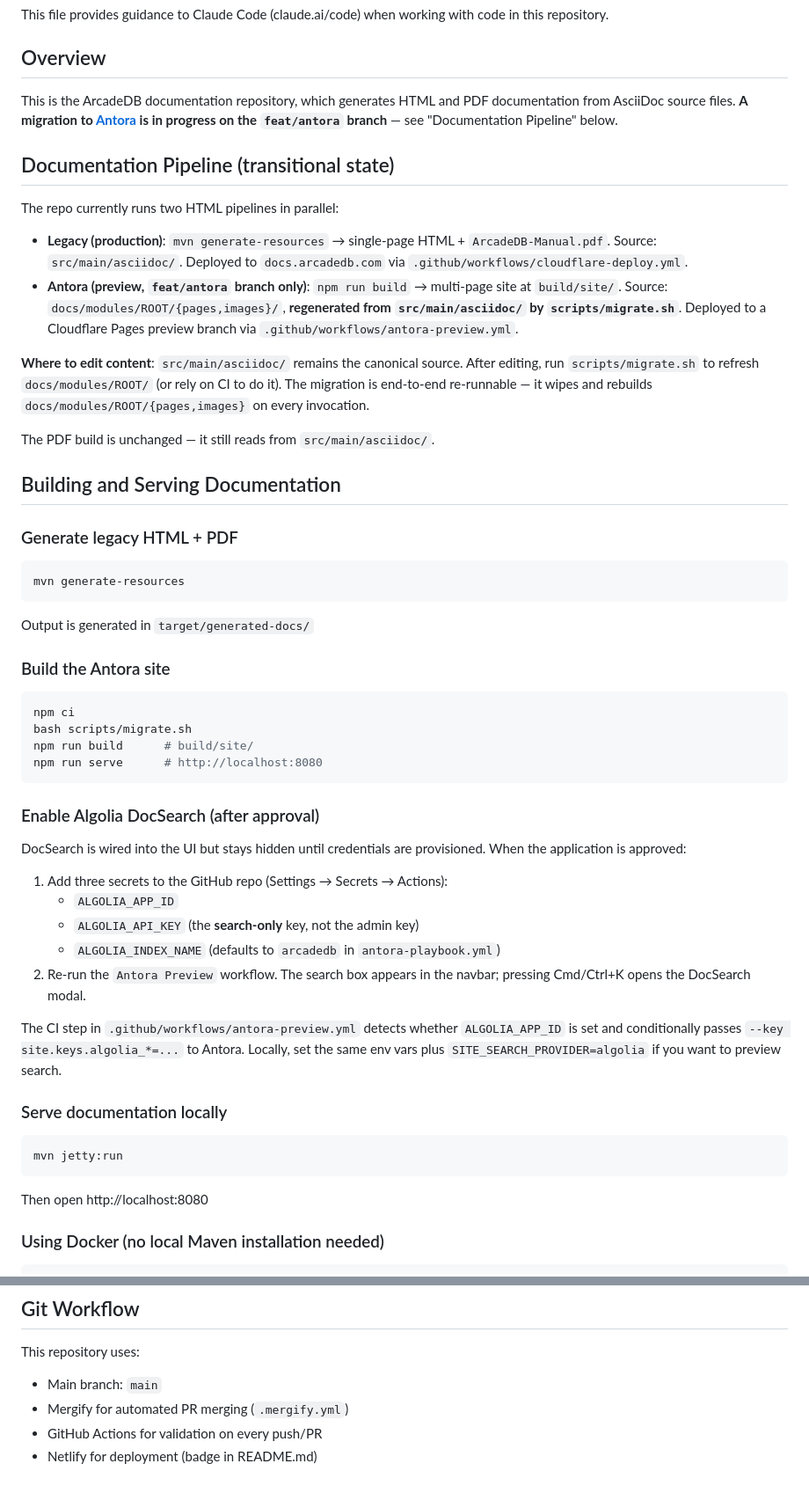
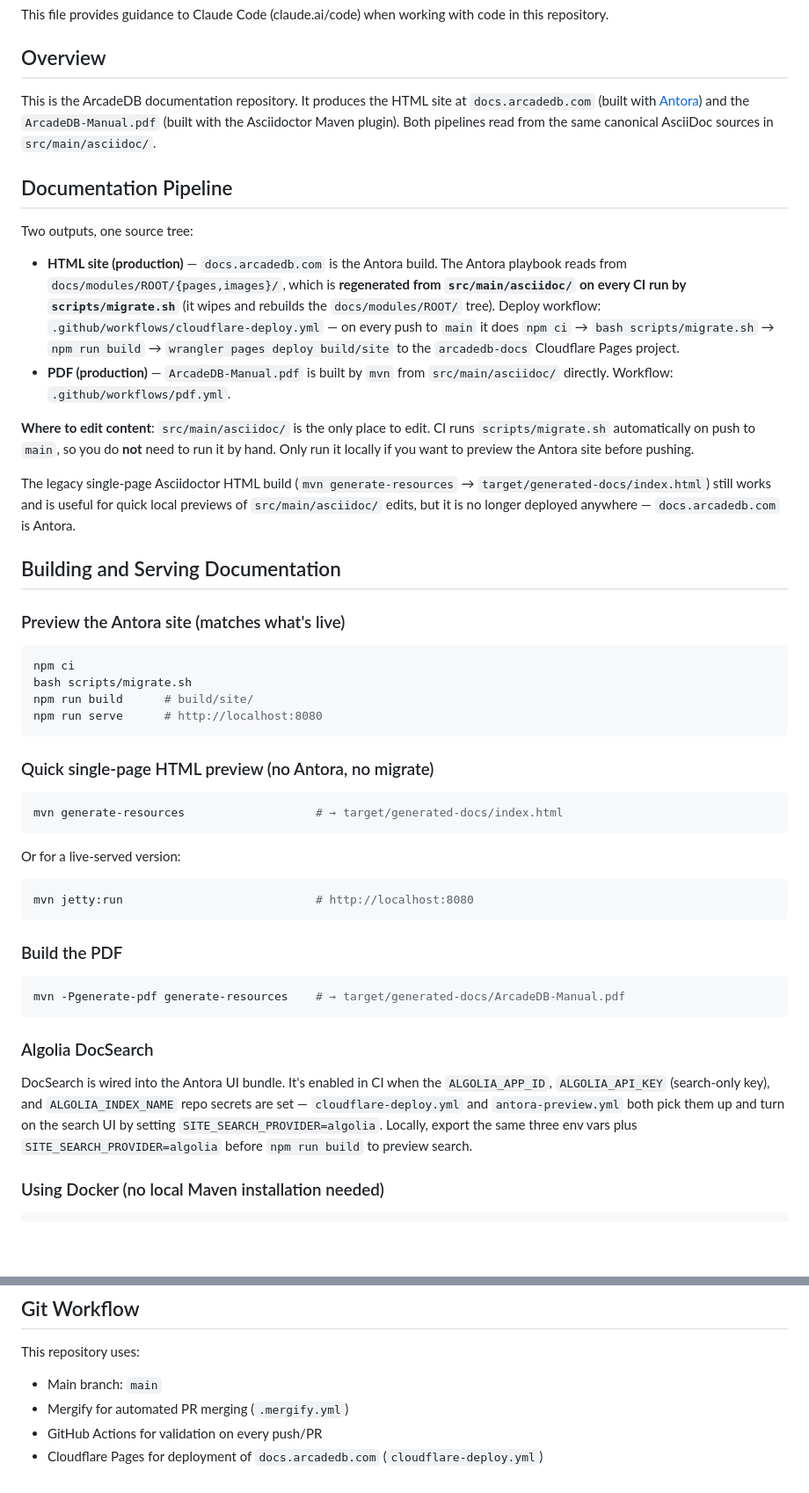
Before and after one commit to ArcadeData/arcadedb-docs, a Markdown page: CLAUDE.md, 2 parts joined by grey strips. Shown at 88% size. Rendered like a GitHub page; blank space fills up the shorter version.

````diff
--- a/CLAUDE.md
+++ b/CLAUDE.md
@@ -4,29 +4,22 @@ This file provides guidance to Claude Code (claude.ai/code) when working with co
 
 ## Overview
 
-This is the ArcadeDB documentation repository, which generates HTML and PDF documentation from AsciiDoc source files. **A migration to [Antora](https://antora.org/) is in progress on the `feat/antora` branch** — see "Documentation Pipeline" below.
+This is the ArcadeDB documentation repository. It produces the HTML site at `docs.arcadedb.com` (built with [Antora](https://antora.org/)) and the `ArcadeDB-Manual.pdf` (built with the Asciidoctor Maven plugin). Both pipelines read from the same canonical AsciiDoc sources in `src/main/asciidoc/`.
 
-## Documentation Pipeline (transitional state)
+## Documentation Pipeline
 
-The repo currently runs two HTML pipelines in parallel:
+Two outputs, one source tree:
 
-- **Legacy (production)**: `mvn generate-resources` → single-page HTML + `ArcadeDB-Manual.pdf`. Source: `src/main/asciidoc/`. Deployed to `docs.arcadedb.com` via `.github/workflows/cloudflare-deploy.yml`.
-- **Antora (preview, `feat/antora` branch only)**: `npm run build` → multi-page site at `build/site/`. Source: `docs/modules/ROOT/{pages,images}/`, **regenerated from `src/main/asciidoc/` by `scripts/migrate.sh`**. Deployed to a Cloudflare Pages preview branch via `.github/workflows/antora-preview.yml`.
+- **HTML site (production)** — `docs.arcadedb.com` is the Antora build. The Antora playbook reads from `docs/modules/ROOT/{pages,images}/`, which is **regenerated from `src/main/asciidoc/` on every CI run by `scripts/migrate.sh`** (it wipes and rebuilds the `docs/modules/ROOT/` tree). Deploy workflow: `.github/workflows/cloudflare-deploy.yml` — on every push to `main` it does `npm ci` → `bash scripts/migrate.sh` → `npm run build` → `wrangler pages deploy build/site` to the `arcadedb-docs` Cloudflare Pages project.
+- **PDF (production)** — `ArcadeDB-Manual.pdf` is built by `mvn` from `src/main/asciidoc/` directly. Workflow: `.github/workflows/pdf.yml`.
 
-**Where to edit content**: `src/main/asciidoc/` remains the canonical source. After editing, run `scripts/migrate.sh` to refresh `docs/modules/ROOT/` (or rely on CI to do it). The migration is end-to-end re-runnable — it wipes and rebuilds `docs/modules/ROOT/{pages,images}` on every invocation.
+**Where to edit content**: `src/main/asciidoc/` is the only place to edit. CI runs `scripts/migrate.sh` automatically on push to `main`, so you do **not** need to run it by hand. Only run it locally if you want to preview the Antora site before pushing.
 
-The PDF build is unchanged — it still reads from `src/main/asciidoc/`.
+The legacy single-page Asciidoctor HTML build (`mvn generate-resources` → `target/generated-docs/index.html`) still works and is useful for quick local previews of `src/main/asciidoc/` edits, but it is no longer deployed anywhere — `docs.arcadedb.com` is Antora.
 
 ## Building and Serving Documentation
 
-### Generate legacy HTML + PDF
-```shell
-mvn generate-resources
-```
-
-Output is generated in `target/generated-docs/`
-
-### Build the Antora site
+### Preview the Antora site (matches what's live)
 ```shell
 npm ci
 bash scripts/migrate.sh
@@ -34,29 +27,23 @@ npm run build      # build/site/
 npm run serve      # http://localhost:8080
 ```
 
-### Enable Algolia DocSearch (after approval)
-
-DocSearch is wired into the UI but stays hidden until credentials are
-provisioned. When the application is approved:
-
-1. Add three secrets to the GitHub repo (Settings → Secrets → Actions):
-   - `ALGOLIA_APP_ID`
-   - `ALGOLIA_API_KEY` (the **search-only** key, not the admin key)
-   - `ALGOLIA_INDEX_NAME` (defaults to `arcadedb` in `antora-playbook.yml`)
-2. Re-run the `Antora Preview` workflow. The search box appears in the
-   navbar; pressing Cmd/Ctrl+K opens the DocSearch modal.
-
-The CI step in `.github/workflows/antora-preview.yml` detects whether
-`ALGOLIA_APP_ID` is set and conditionally passes `--key
-site.keys.algolia_*=...` to Antora. Locally, set the same env vars
-plus `SITE_SEARCH_PROVIDER=algolia` if you want to preview search.
-
-### Serve documentation locally
+### Quick single-page HTML preview (no Antora, no migrate)
 ```shell
-mvn jetty:run
+mvn generate-resources                   # → target/generated-docs/index.html
+```
+Or for a live-served version:
+```shell
+mvn jetty:run                            # http://localhost:8080
 ```
 
-Then open http://localhost:8080
+### Build the PDF
+```shell
+mvn -Pgenerate-pdf generate-resources    # → target/generated-docs/ArcadeDB-Manual.pdf
+```
+
+### Algolia DocSearch
+
+DocSearch is wired into the Antora UI bundle. It's enabled in CI when the `ALGOLIA_APP_ID`, `ALGOLIA_API_KEY` (search-only key), and `ALGOLIA_INDEX_NAME` repo secrets are set — `cloudflare-deploy.yml` and `antora-preview.yml` both pick them up and turn on the search UI by setting `SITE_SEARCH_PROVIDER=algolia`. Locally, export the same three env vars plus `SITE_SEARCH_PROVIDER=algolia` before `npm run build` to preview search.
 
 ### Using Docker (no local Maven installation needed)
 ```shell
@@ -189,4 +176,4 @@ This repository uses:
 - Main branch: `main`
 - Mergify for automated PR merging (`.mergify.yml`)
 - GitHub Actions for validation on every push/PR
-- Netlify for deployment (badge in README.md)
+- Cloudflare Pages for deployment of `docs.arcadedb.com` (`cloudflare-deploy.yml`)
````
